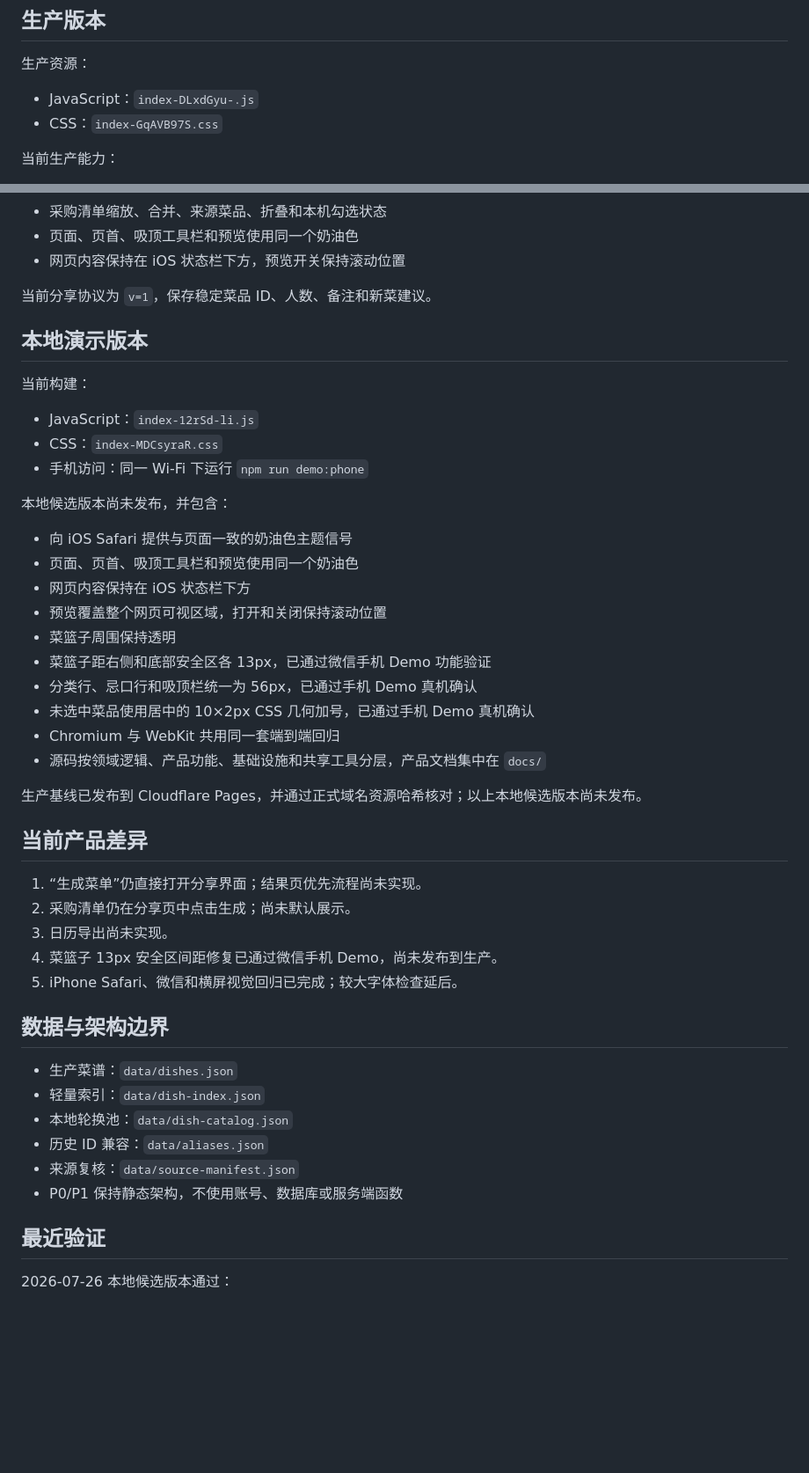
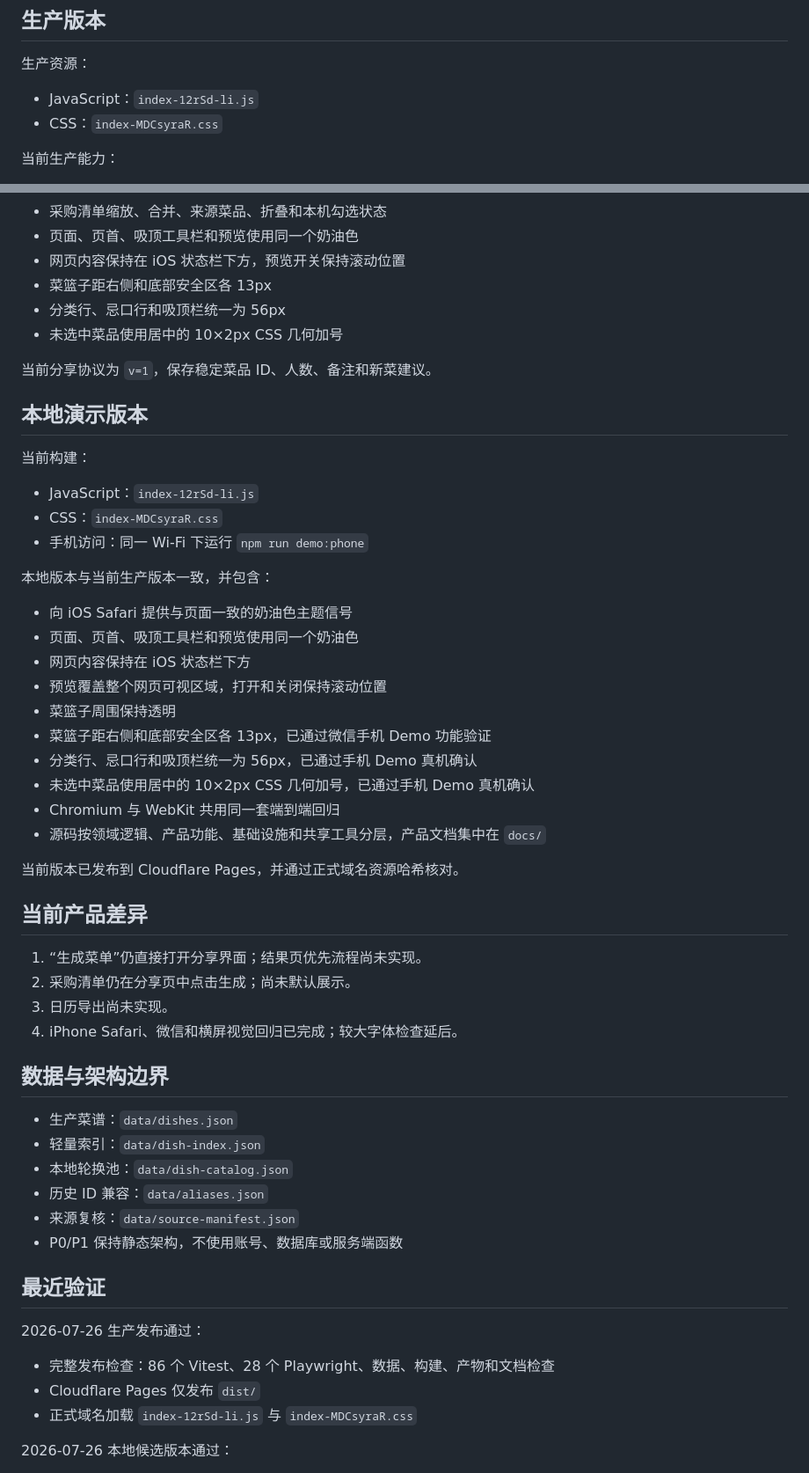
Before and after one commit to Quan97Bear/dish_picker_and_shopping_list, a Markdown page: docs/PROJECT_STATUS.md, 2 parts joined by grey strips. Shown at 88% size. Rendered like a GitHub page; blank space fills up the shorter version.

```diff
--- a/docs/PROJECT_STATUS.md
+++ b/docs/PROJECT_STATUS.md
@@ -11,8 +11,8 @@
 
 生产资源：
 
-- JavaScript：`index-DLxdGyu-.js`
-- CSS：`index-GqAVB97S.css`
+- JavaScript：`index-12rSd-li.js`
+- CSS：`index-MDCsyraR.css`
 
 当前生产能力：
 
@@ -27,6 +27,9 @@
 - 采购清单缩放、合并、来源菜品、折叠和本机勾选状态
 - 页面、页首、吸顶工具栏和预览使用同一个奶油色
 - 网页内容保持在 iOS 状态栏下方，预览开关保持滚动位置
+- 菜篮子距右侧和底部安全区各 13px
+- 分类行、忌口行和吸顶栏统一为 56px
+- 未选中菜品使用居中的 10×2px CSS 几何加号
 
 当前分享协议为 `v=1`，保存稳定菜品 ID、人数、备注和新菜建议。
 
@@ -38,7 +41,7 @@
 - CSS：`index-MDCsyraR.css`
 - 手机访问：同一 Wi‑Fi 下运行 `npm run demo:phone`
 
-本地候选版本尚未发布，并包含：
+本地版本与当前生产版本一致，并包含：
 
 - 向 iOS Safari 提供与页面一致的奶油色主题信号
 - 页面、页首、吸顶工具栏和预览使用同一个奶油色
@@ -51,15 +54,14 @@
 - Chromium 与 WebKit 共用同一套端到端回归
 - 源码按领域逻辑、产品功能、基础设施和共享工具分层，产品文档集中在 `docs/`
 
-生产基线已发布到 Cloudflare Pages，并通过正式域名资源哈希核对；以上本地候选版本尚未发布。
+当前版本已发布到 Cloudflare Pages，并通过正式域名资源哈希核对。
 
 ## 当前产品差异
 
 1. “生成菜单”仍直接打开分享界面；结果页优先流程尚未实现。
 2. 采购清单仍在分享页中点击生成；尚未默认展示。
 3. 日历导出尚未实现。
-4. 菜篮子 13px 安全区间距修复已通过微信手机 Demo，尚未发布到生产。
-5. iPhone Safari、微信和横屏视觉回归已完成；较大字体检查延后。
+4. iPhone Safari、微信和横屏视觉回归已完成；较大字体检查延后。
 
 ## 数据与架构边界
 
@@ -71,6 +73,12 @@
 - P0/P1 保持静态架构，不使用账号、数据库或服务端函数
 
 ## 最近验证
+
+2026-07-26 生产发布通过：
+
+- 完整发布检查：86 个 Vitest、28 个 Playwright、数据、构建、产物和文档检查
+- Cloudflare Pages 仅发布 `dist/`
+- 正式域名加载 `index-12rSd-li.js` 与 `index-MDCsyraR.css`
 
 2026-07-26 本地候选版本通过：
 
```
Also changed, not shown: docs/TODO.md (+12 -10 lines).
